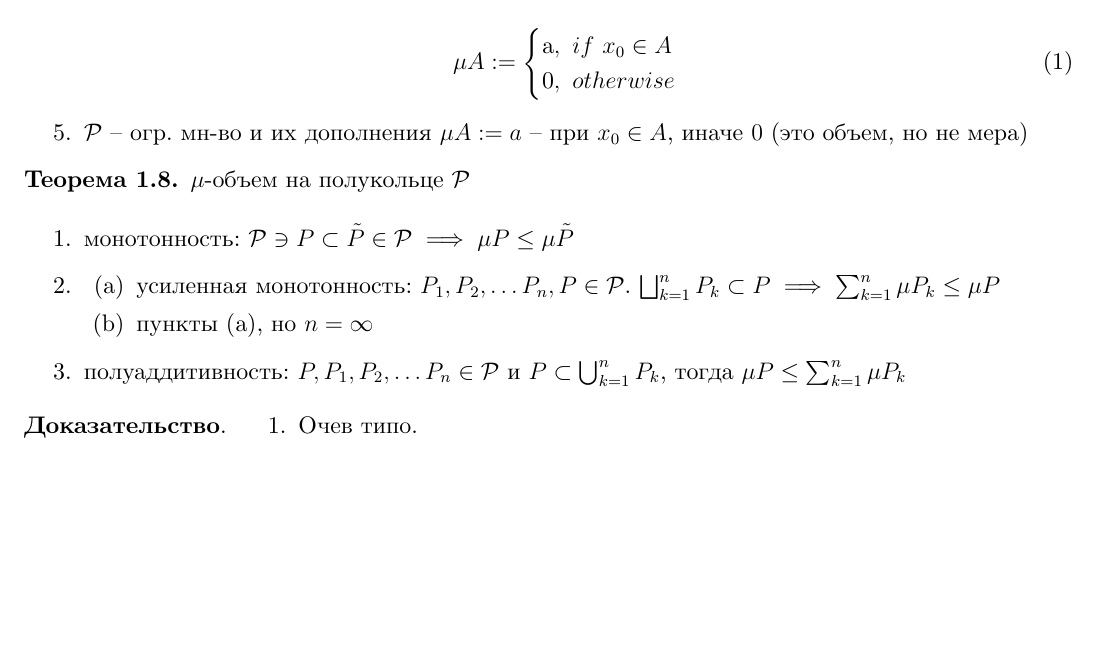
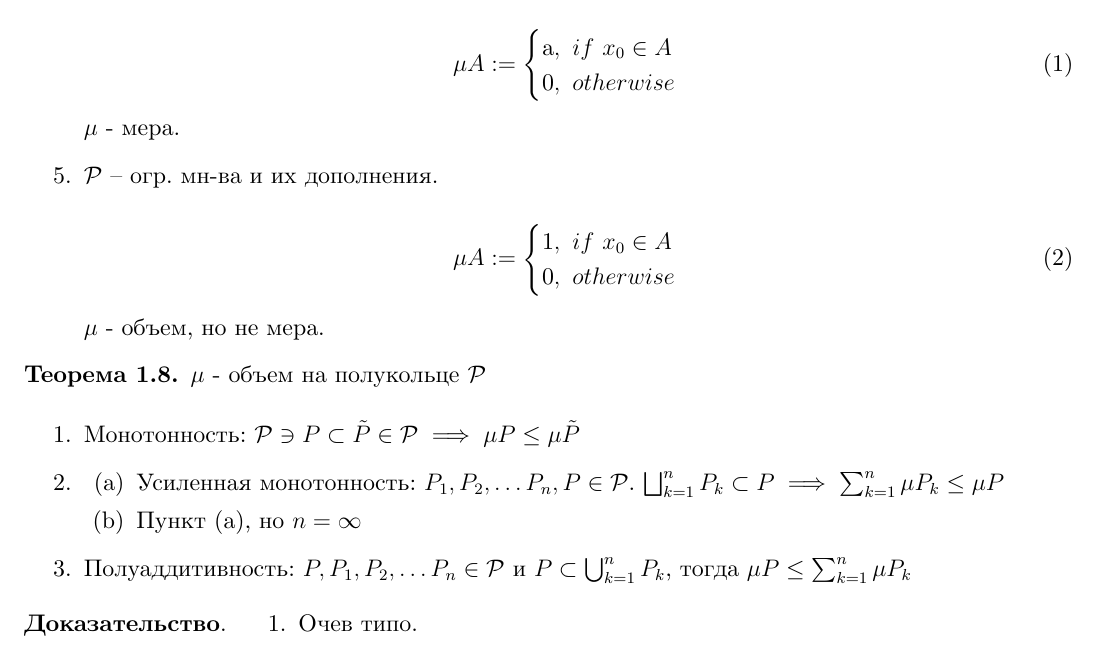
Before and after one commit to dmitrii-artuhov/HSE-summaries, a LaTeX document (src/term3-calculus/conspect.tex, which reads src/term3-calculus/01-measure-theory.tex): part of page 7 of 8, cut so that both start at the same text, the shorter picture padded with empty space. Compiled offline with XeLaTeX.

Commit message:
Add comments and fixes to proof of theorem

```diff
--- a/src/term3-calculus/01-measure-theory.tex
+++ b/src/term3-calculus/01-measure-theory.tex
@@ -300,23 +300,37 @@ $\mathcal{P}_{Q}^{m}$ -- сем-во ячеек из $\mathbb{R}^m$ с раци
                     $0$, \ otherwise
                 \end{cases}
             \end{equation}
+
+            $\mu$ - мера.
         }
-        \item $\mathcal{P}$ -- огр. мн-во и их дополнения $\mu A := a$ -- при $x_0 \in A$, иначе $0$ (это объем, но не мера)
+        \item {
+            $\mathcal{P}$ -- огр. мн-ва и их дополнения.
+
+            \begin{equation}
+                \mu A :=
+                \begin{cases}
+                    $1$, \ if \  x_{0} \in A \\
+                    $0$, \ otherwise
+                \end{cases}
+            \end{equation}
+
+            $\mu$ - объем, но не мера.
+        }
     \end{enumerate}
 \end{example}
 
 \begin{theorem}
-    $\mu$-объем на полукольце $\mathcal{P}$
+    $\mu$ - объем на полукольце $\mathcal{P}$
 
     \begin{enumerate}
-        \item монотонность: $\mathcal{P} \ni P \subset \tilde{P} \in \mathcal{P} \implies \mu P \leq \mu \tilde{P}$
+        \item Монотонность: $\mathcal{P} \ni P \subset \tilde{P} \in \mathcal{P} \implies \mu P \leq \mu \tilde{P}$
         \item {
             \begin{enumerate}
-                \item усиленная монотонность: $P_1, P_2, \dots P_n, P \in \mathcal{P}$. $\bigsqcup_{k=1}^n P_k \subset P \implies \sum_{k=1}^n \mu P_k \leq \mu P$
-                \item пункты (a), но $n = \infty$
+                \item Усиленная монотонность: $P_1, P_2, \dots P_n, P \in \mathcal{P}$. $\bigsqcup_{k=1}^n P_k \subset P \implies \sum_{k=1}^n \mu P_k \leq \mu P$
+                \item Пункт (a), но $n = \infty$
             \end{enumerate}
         }
-        \item полуаддитивность: $P, P_1, P_2, \dots P_n \in \mathcal{P}$ и $P \subset \bigcup_{k=1}^{n}P_k$, тогда $\mu P \leq \sum_{k=1}^{n} \mu P_k$
+        \item Полуаддитивность: $P, P_1, P_2, \dots P_n \in \mathcal{P}$ и $P \subset \bigcup_{k=1}^{n}P_k$, тогда $\mu P \leq \sum_{k=1}^{n} \mu P_k$
     \end{enumerate}
 \end{theorem}
 
```
Also changed, not shown: src/term3-calculus/01-measure-theory.tex (6 more changed lines).
